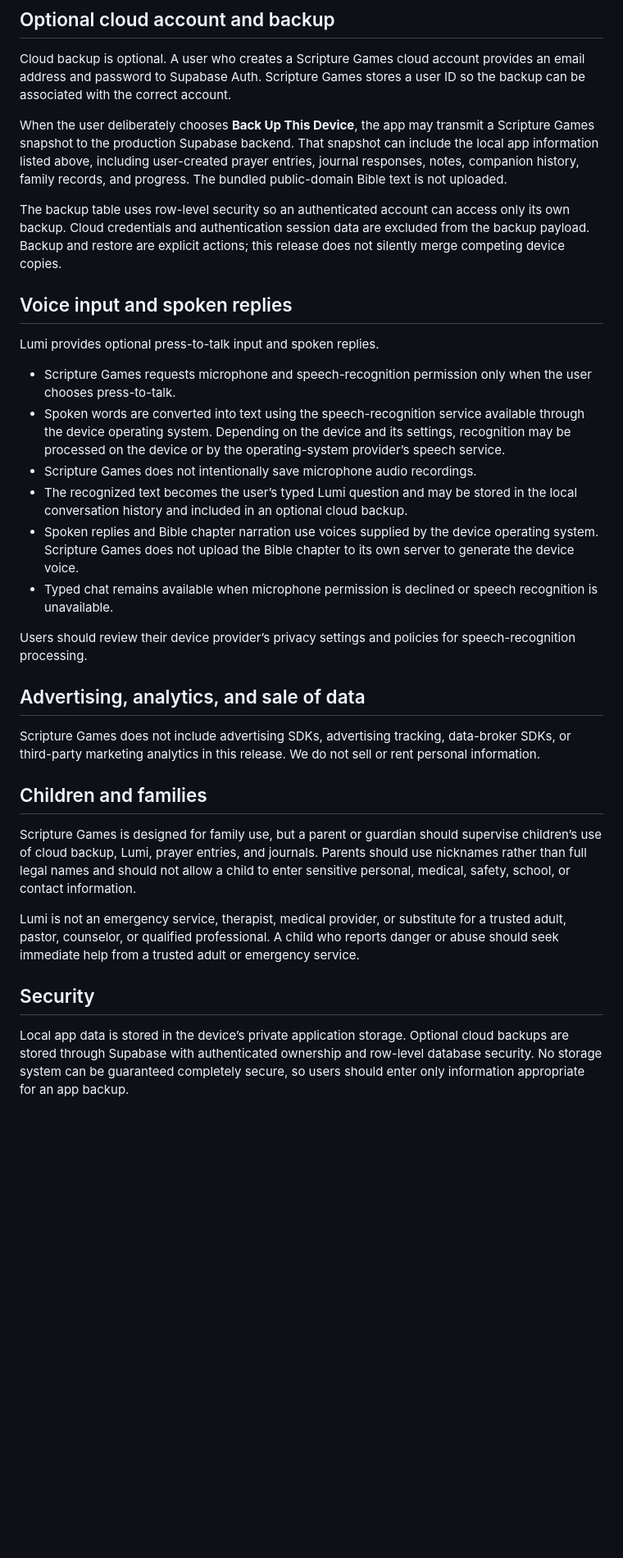
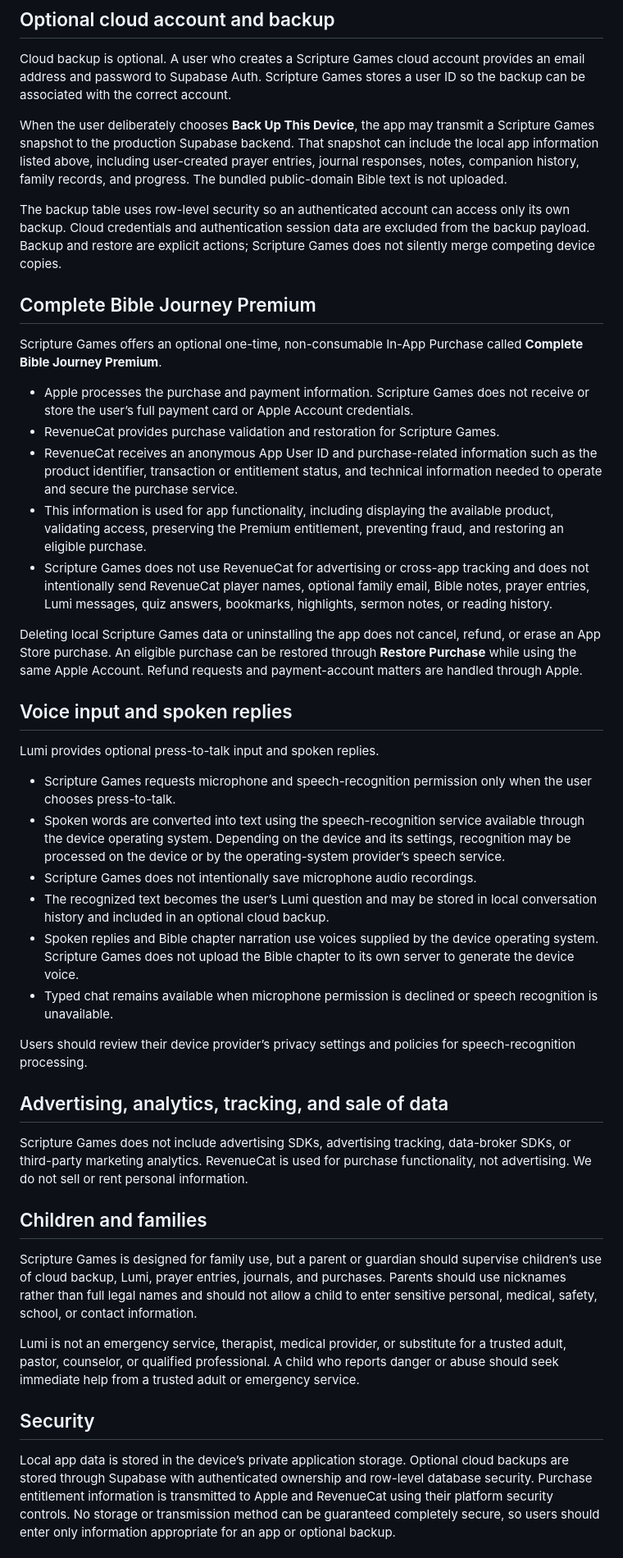
Before and after one commit to wscott2k26/ScriptureGames, a Markdown page: PRIVACY_POLICY.md, the part around one of its changes. Shown at 82% size. Drawn GitHub-style; blank space fills up the shorter version.

Commit message:
docs: disclose Build 22 Apple and RevenueCat purchase processing

```diff
--- a/PRIVACY_POLICY.md
+++ b/PRIVACY_POLICY.md
@@ -27,7 +27,19 @@ Cloud backup is optional. A user who creates a Scripture Games cloud account pro
 
 When the user deliberately chooses **Back Up This Device**, the app may transmit a Scripture Games snapshot to the production Supabase backend. That snapshot can include the local app information listed above, including user-created prayer entries, journal responses, notes, companion history, family records, and progress. The bundled public-domain Bible text is not uploaded.
 
-The backup table uses row-level security so an authenticated account can access only its own backup. Cloud credentials and authentication session data are excluded from the backup payload. Backup and restore are explicit actions; this release does not silently merge competing device copies.
+The backup table uses row-level security so an authenticated account can access only its own backup. Cloud credentials and authentication session data are excluded from the backup payload. Backup and restore are explicit actions; Scripture Games does not silently merge competing device copies.
+
+## Complete Bible Journey Premium
+
+Scripture Games offers an optional one-time, non-consumable In-App Purchase called **Complete Bible Journey Premium**.
+
+- Apple processes the purchase and payment information. Scripture Games does not receive or store the user’s full payment card or Apple Account credentials.
+- RevenueCat provides purchase validation and restoration for Scripture Games.
+- RevenueCat receives an anonymous App User ID and purchase-related information such as the product identifier, transaction or entitlement status, and technical information needed to operate and secure the purchase service.
+- This information is used for app functionality, including displaying the available product, validating access, preserving the Premium entitlement, preventing fraud, and restoring an eligible purchase.
+- Scripture Games does not use RevenueCat for advertising or cross-app tracking and does not intentionally send RevenueCat player names, optional family email, Bible notes, prayer entries, Lumi messages, quiz answers, bookmarks, highlights, sermon notes, or reading history.
+
+Deleting local Scripture Games data or uninstalling the app does not cancel, refund, or erase an App Store purchase. An eligible purchase can be restored through **Restore Purchase** while using the same Apple Account. Refund requests and payment-account matters are handled through Apple.
 
 ## Voice input and spoken replies
 
@@ -36,23 +48,23 @@ Lumi provides optional press-to-talk input and spoken replies.
 - Scripture Games requests microphone and speech-recognition permission only when the user chooses press-to-talk.
 - Spoken words are converted into text using the speech-recognition service available through the device operating system. Depending on the device and its settings, recognition may be processed on the device or by the operating-system provider’s speech service.
 - Scripture Games does not intentionally save microphone audio recordings.
-- The recognized text becomes the user’s typed Lumi question and may be stored in the local conversation history and included in an optional cloud backup.
+- The recognized text becomes the user’s Lumi question and may be stored in local conversation history and included in an optional cloud backup.
 - Spoken replies and Bible chapter narration use voices supplied by the device operating system. Scripture Games does not upload the Bible chapter to its own server to generate the device voice.
 - Typed chat remains available when microphone permission is declined or speech recognition is unavailable.
 
 Users should review their device provider’s privacy settings and policies for speech-recognition processing.
 
-## Advertising, analytics, and sale of data
+## Advertising, analytics, tracking, and sale of data
 
-Scripture Games does not include advertising SDKs, advertising tracking, data-broker SDKs, or third-party marketing analytics in this release. We do not sell or rent personal information.
+Scripture Games does not include advertising SDKs, advertising tracking, data-broker SDKs, or third-party marketing analytics. RevenueCat is used for purchase functionality, not advertising. We do not sell or rent personal information.
 
 ## Children and families
 
-Scripture Games is designed for family use, but a parent or guardian should supervise children’s use of cloud backup, Lumi, prayer entries, and journals. Parents should use nicknames rather than full legal names and should not allow a child to enter sensitive personal, medical, safety, school, or contact information.
+Scripture Games is designed for family use, but a parent or guardian should supervise children’s use of cloud backup, Lumi, prayer entries, journals, and purchases. Parents should use nicknames rather than full legal names and should not allow a child to enter sensitive personal, medical, safety, school, or contact information.
 
 Lumi is not an emergency service, therapist, medical provider, or substitute for a trusted adult, pastor, counselor, or qualified professional. A child who reports danger or abuse should seek immediate help from a trusted adult or emergency service.
 
 ## Security
 
-Local app data is stored in the device’s private application storage. Optional cloud backups are stored through Supabase with authenticated ownership and row-level database security. No storage system can be guaranteed completely secure, so users should enter only information appropriate for an app backup.
+Local app data is stored in the device’s private application storage. Optional cloud backups are stored through Supabase with authenticated ownership and row-level database security. Purchase entitlement information is transmitted to Apple and RevenueCat using their platform security controls. No storage or transmission method can be guaranteed completely secure, so users should enter only information appropriate for an app or optional backup.
 
```
Also changed, not shown: other parts of PRIVACY_POLICY.md (+11 -9 lines).
